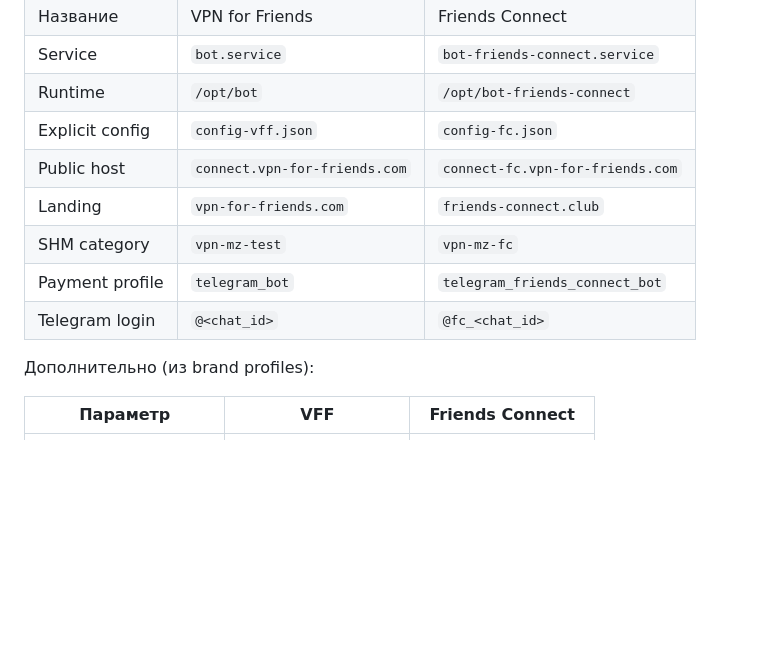
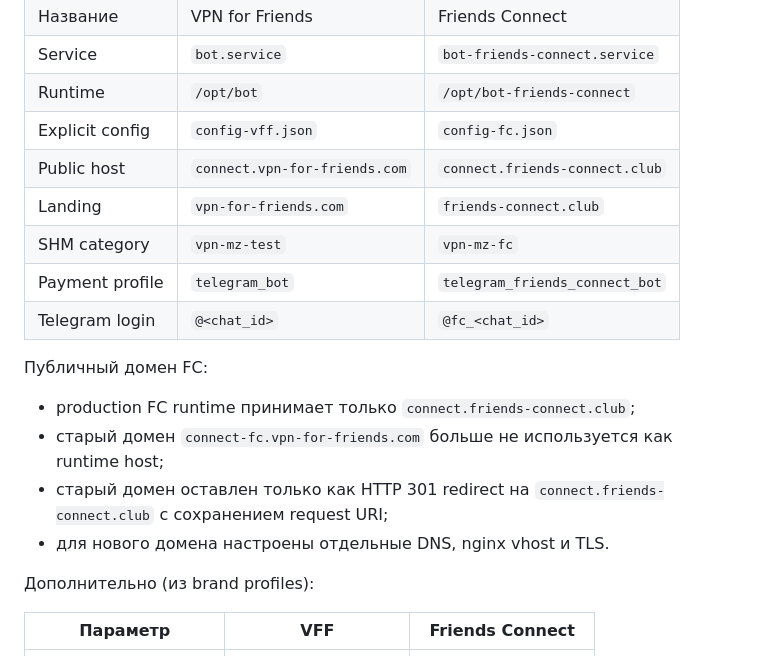
Before and after one commit to ryabkov82/vpnbot, a Markdown page: docs/MULTIBRAND_ROADMAP.md, the part around one of its changes. Rendered like a GitHub page; blank space fills up the shorter version.

```diff
--- a/docs/MULTIBRAND_ROADMAP.md
+++ b/docs/MULTIBRAND_ROADMAP.md
@@ -67,11 +67,18 @@
 | Service | `bot.service` | `bot-friends-connect.service` |
 | Runtime | `/opt/bot` | `/opt/bot-friends-connect` |
 | Explicit config | `config-vff.json` | `config-fc.json` |
-| Public host | `connect.vpn-for-friends.com` | `connect-fc.vpn-for-friends.com` |
+| Public host | `connect.vpn-for-friends.com` | `connect.friends-connect.club` |
 | Landing | `vpn-for-friends.com` | `friends-connect.club` |
 | SHM category | `vpn-mz-test` | `vpn-mz-fc` |
 | Payment profile | `telegram_bot` | `telegram_friends_connect_bot` |
 | Telegram login | `@<chat_id>` | `@fc_<chat_id>` |
+
+Публичный домен FC:
+
+- production FC runtime принимает только `connect.friends-connect.club`;
+- старый домен `connect-fc.vpn-for-friends.com` больше не используется как runtime host;
+- старый домен оставлен только как HTTP 301 redirect на `connect.friends-connect.club` с сохранением request URI;
+- для нового домена настроены отдельные DNS, nginx vhost и TLS.
 
 Дополнительно (из brand profiles):
 
```
Also changed, not shown: other parts of docs/MULTIBRAND_ROADMAP.md (+56 -42 lines).
